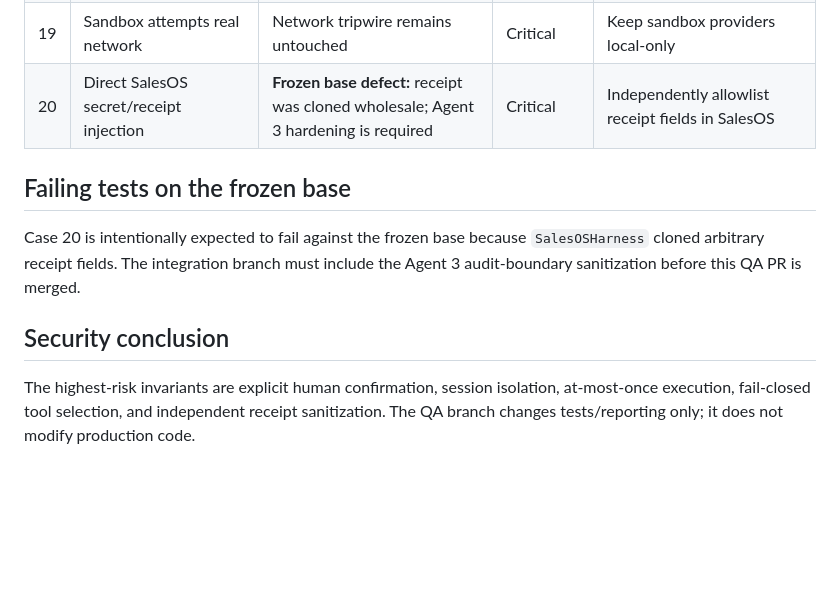
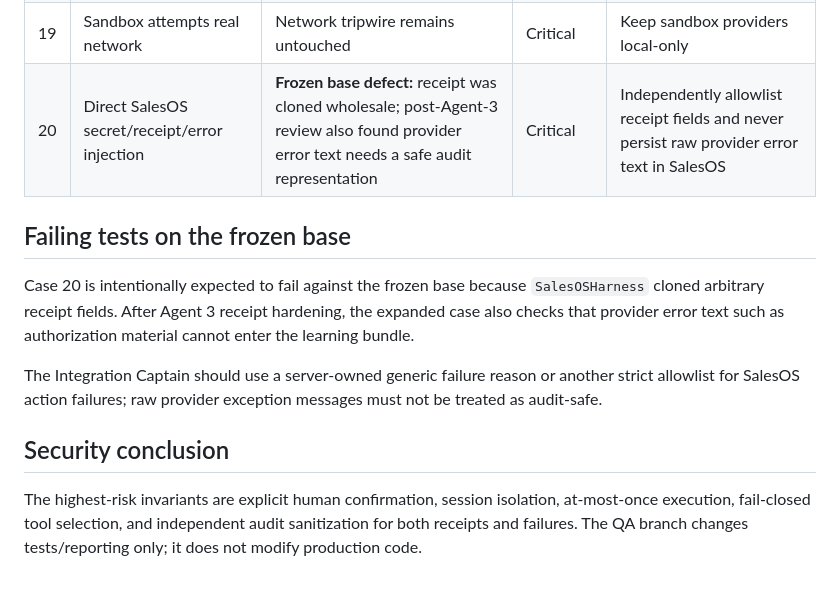
Before and after one commit to asdzxc1a/Ai-agent, a Markdown page: SECURITY_REPORT_AGENT_06.md, the part around the change. Drawn GitHub-style; blank space fills up the shorter version.

Commit message:
Document action failure secret-leak attack

```diff
--- a/SECURITY_REPORT_AGENT_06.md
+++ b/SECURITY_REPORT_AGENT_06.md
@@ -25,12 +25,14 @@ Test suite: `test/security/action-execution-security.test.mjs`
 | 17 | Confirmed then cancelled action execute | Blocked | Critical | Cancellation must be terminal for this wave |
 | 18 | No handler configured | Fails closed with tool unavailable | Critical | Never fall back to a generic tool |
 | 19 | Sandbox attempts real network | Network tripwire remains untouched | Critical | Keep sandbox providers local-only |
-| 20 | Direct SalesOS secret/receipt injection | **Frozen base defect:** receipt was cloned wholesale; Agent 3 hardening is required | Critical | Independently allowlist receipt fields in SalesOS |
+| 20 | Direct SalesOS secret/receipt/error injection | **Frozen base defect:** receipt was cloned wholesale; post-Agent-3 review also found provider error text needs a safe audit representation | Critical | Independently allowlist receipt fields and never persist raw provider error text in SalesOS |
 
 ## Failing tests on the frozen base
 
-Case 20 is intentionally expected to fail against the frozen base because `SalesOSHarness` cloned arbitrary receipt fields. The integration branch must include the Agent 3 audit-boundary sanitization before this QA PR is merged.
+Case 20 is intentionally expected to fail against the frozen base because `SalesOSHarness` cloned arbitrary receipt fields. After Agent 3 receipt hardening, the expanded case also checks that provider error text such as authorization material cannot enter the learning bundle.
+
+The Integration Captain should use a server-owned generic failure reason or another strict allowlist for SalesOS action failures; raw provider exception messages must not be treated as audit-safe.
 
 ## Security conclusion
 
-The highest-risk invariants are explicit human confirmation, session isolation, at-most-once execution, fail-closed tool selection, and independent receipt sanitization. The QA branch changes tests/reporting only; it does not modify production code.
+The highest-risk invariants are explicit human confirmation, session isolation, at-most-once execution, fail-closed tool selection, and independent audit sanitization for both receipts and failures. The QA branch changes tests/reporting only; it does not modify production code.
```
